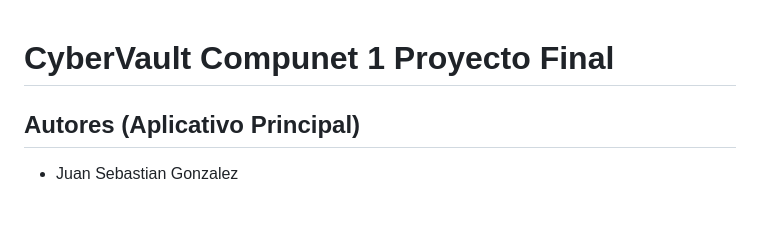
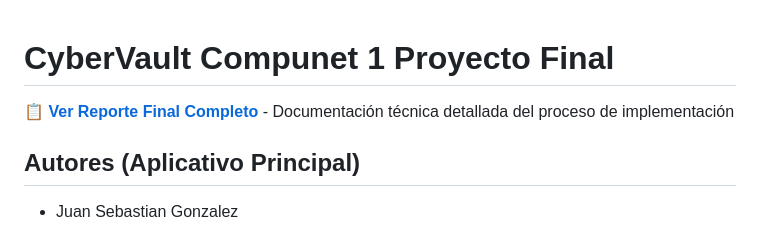
Before and after one commit to JuanJojoa7/CyberVault, a Markdown page: README.md, the part around the change. Drawn GitHub-style; blank space fills up the shorter version.

```diff
--- a/README.md
+++ b/README.md
@@ -1,4 +1,6 @@
 # CyberVault Compunet 1 Proyecto Final
+
+📋 **[Ver Reporte Final Completo](REPORTE_FINAL.md)** - Documentación técnica detallada del proceso de implementación
 
 ## Autores (Aplicativo Principal)
 - Juan Sebastian Gonzalez
```
